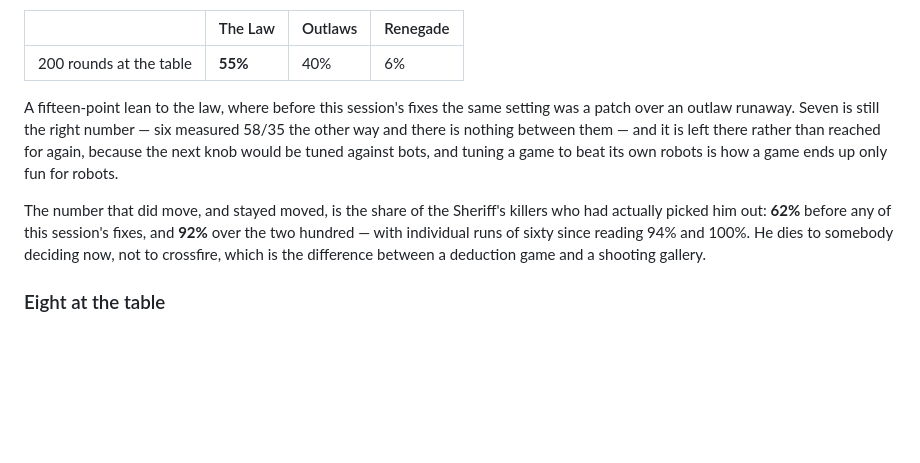
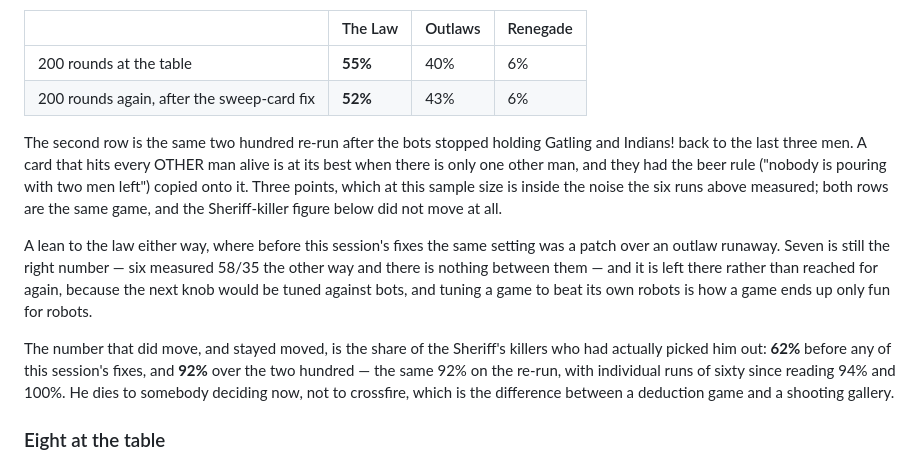
Before and after one commit to luiseluise0619-wq/the-greatest-game, a Markdown page: README.md, the part around the change. GitHub-like rendering; blank space fills up the shorter version.

Commit message:
Two hundred rounds again, after the bots learned what a sweep is for
52/43/6 against the 55/40/6 in the row above it. Three points on the
same sample size the six runs before it spread twenty-four points
across, so both rows are the same game - and the number the section is
actually about, the share of the Sheriff's killers who had picked him
out, read 92% on both.

```diff
--- a/README.md
+++ b/README.md
@@ -1022,8 +1022,16 @@ which is the largest sample in this repo.
 | | The Law | Outlaws | Renegade |
 |---|---|---|---|
 | 200 rounds at the table | **55%** | 40% | 6% |
+| 200 rounds again, after the sweep-card fix | **52%** | 43% | 6% |
 
-A fifteen-point lean to the law, where before this session's fixes the same
+The second row is the same two hundred re-run after the bots stopped holding
+Gatling and Indians! back to the last three men. A card that hits every OTHER
+man alive is at its best when there is only one other man, and they had the beer
+rule ("nobody is pouring with two men left") copied onto it. Three points, which
+at this sample size is inside the noise the six runs above measured; both rows
+are the same game, and the Sheriff-killer figure below did not move at all.
+
+A lean to the law either way, where before this session's fixes the same
 setting was a patch over an outlaw runaway. Seven is still the right number —
 six measured 58/35 the other way and there is nothing between them — and it is
 left there rather than reached for again, because the next knob would be tuned
@@ -1032,8 +1040,8 @@ only fun for robots.
 
 The number that did move, and stayed moved, is the share of the Sheriff's
 killers who had actually picked him out: **62%** before any of this session's
-fixes, and **92%** over the two hundred — with individual runs of sixty since
-reading 94% and 100%. He dies to somebody deciding now, not to crossfire, which
+fixes, and **92%** over the two hundred — the same 92% on the re-run, with
+individual runs of sixty since reading 94% and 100%. He dies to somebody deciding now, not to crossfire, which
 is the difference between a deduction game and a shooting gallery.
 
 ### Eight at the table
```
